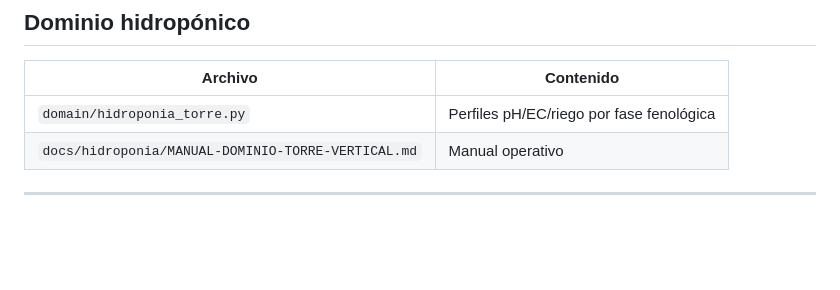
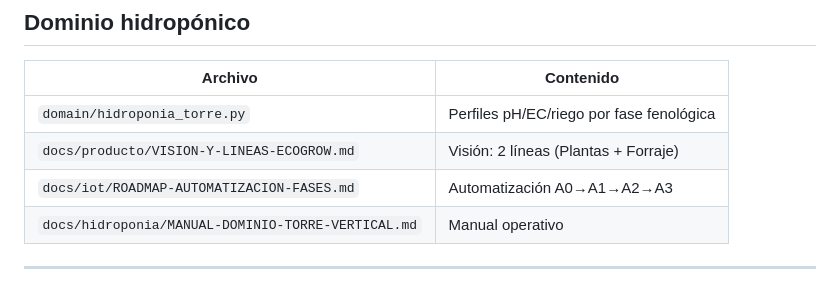
Before and after one commit to elJohn72/proyecto_ecogrow, a Markdown page: docs/ESTRUCTURA-PROYECTO.md, the part around the change. GitHub-like rendering; blank space fills up the shorter version.

Commit message:
docs: link product vision in project structure index
Co-authored-by: Cursor <cursoragent@cursor.com>

```diff
--- a/docs/ESTRUCTURA-PROYECTO.md
+++ b/docs/ESTRUCTURA-PROYECTO.md
@@ -85,6 +85,8 @@ ESP32 → POST /api/iot/sync → sensores blueprint → sync_iot_device → MySQ
 | Archivo | Contenido |
 |---------|-----------|
 | `domain/hidroponia_torre.py` | Perfiles pH/EC/riego por fase fenológica |
+| `docs/producto/VISION-Y-LINEAS-ECOGROW.md` | Visión: 2 líneas (Plantas + Forraje) |
+| `docs/iot/ROADMAP-AUTOMATIZACION-FASES.md` | Automatización A0→A1→A2→A3 |
 | `docs/hidroponia/MANUAL-DOMINIO-TORRE-VERTICAL.md` | Manual operativo |
 
 ---
```
